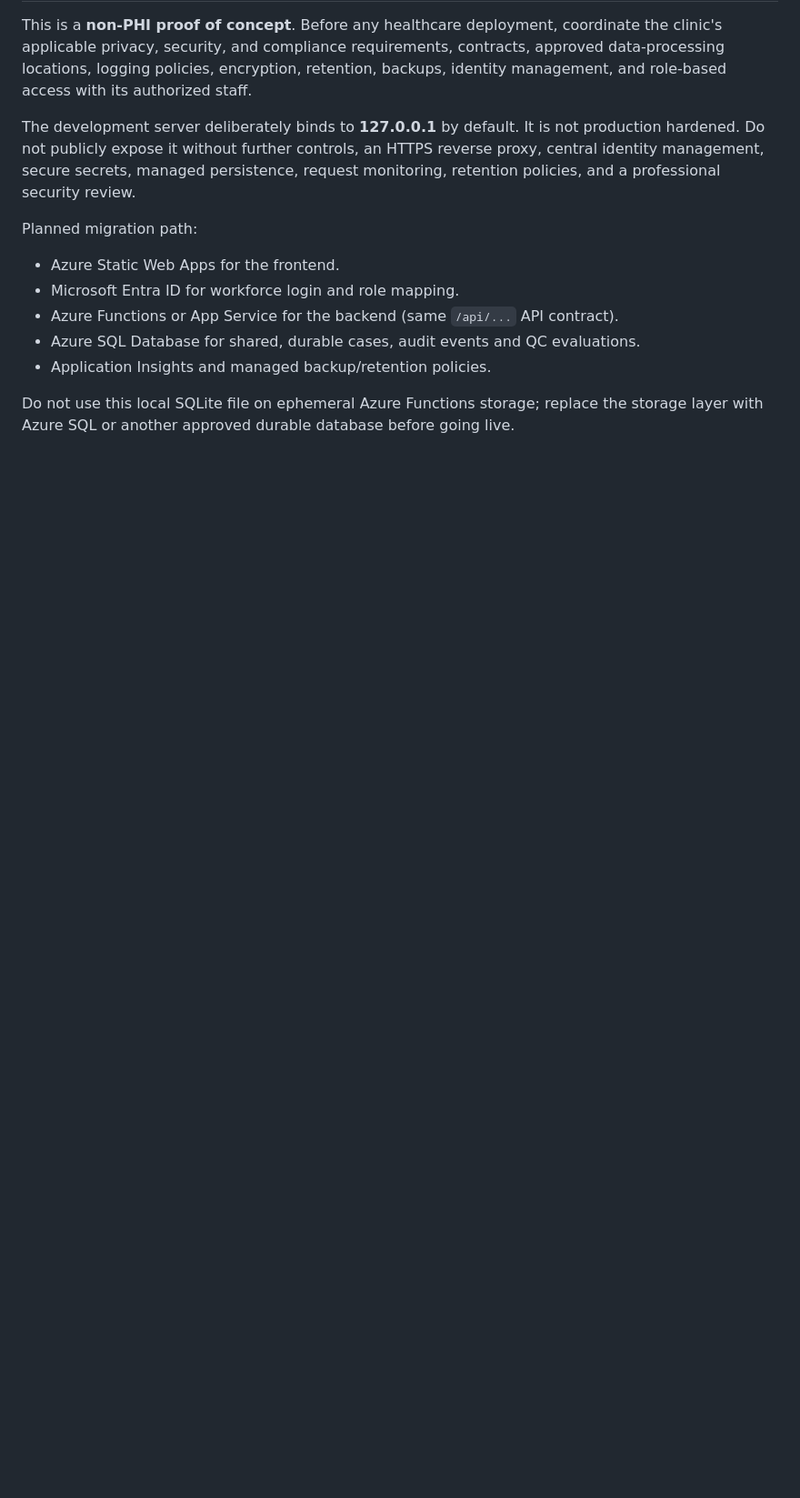
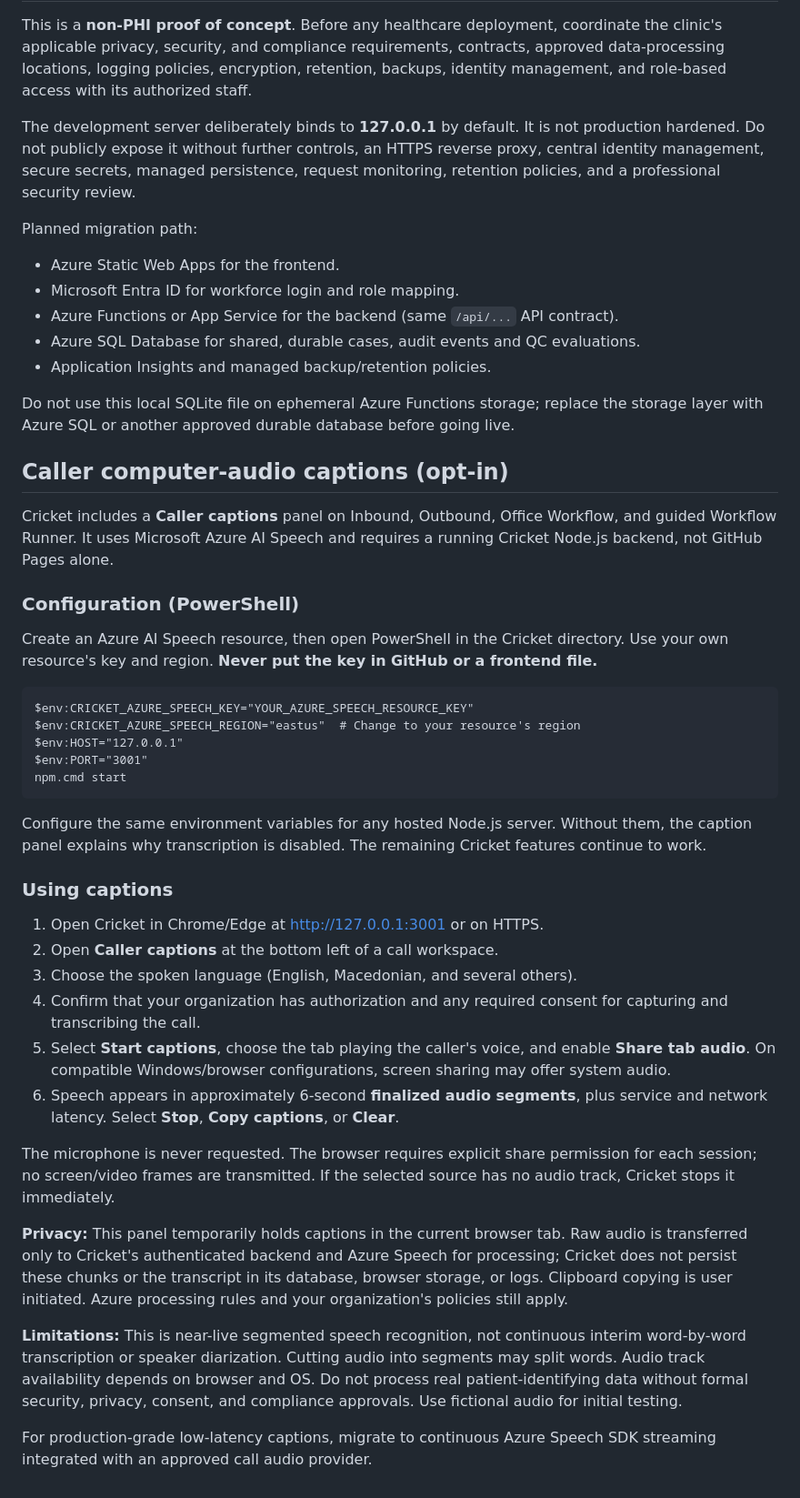
Before and after one commit to mysticpriest/cricket, a Markdown page: README.md, the part around the change. Shown at 91% size. Drawn GitHub-style; blank space fills up the shorter version.

Commit message:
Document Azure Speech setup, computer audio sharing, and privacy requirements

```diff
--- a/README.md
+++ b/README.md
@@ -489,3 +489,57 @@ Planned migration path:
 - Application Insights and managed backup/retention policies.
 
 Do not use this local SQLite file on ephemeral Azure Functions storage; replace the storage layer with Azure SQL or another approved durable database before going live.
+
+
+## Caller computer-audio captions (opt-in)
+
+Cricket includes a **Caller captions** panel on Inbound, Outbound, Office Workflow,
+and guided Workflow Runner. It uses Microsoft Azure AI Speech and requires
+a running Cricket Node.js backend, not GitHub Pages alone.
+
+### Configuration (PowerShell)
+
+Create an Azure AI Speech resource, then open PowerShell in the Cricket directory.
+Use your own resource's key and region. **Never put the key in GitHub or a frontend file.**
+
+    $env:CRICKET_AZURE_SPEECH_KEY="YOUR_AZURE_SPEECH_RESOURCE_KEY"
+    $env:CRICKET_AZURE_SPEECH_REGION="eastus"  # Change to your resource's region
+    $env:HOST="127.0.0.1"
+    $env:PORT="3001"
+    npm.cmd start
+
+Configure the same environment variables for any hosted Node.js server. Without
+them, the caption panel explains why transcription is disabled. The remaining
+Cricket features continue to work.
+
+### Using captions
+
+1. Open Cricket in Chrome/Edge at http://127.0.0.1:3001 or on HTTPS.
+2. Open **Caller captions** at the bottom left of a call workspace.
+3. Choose the spoken language (English, Macedonian, and several others).
+4. Confirm that your organization has authorization and any required consent
+   for capturing and transcribing the call.
+5. Select **Start captions**, choose the tab playing the caller's voice, and
+   enable **Share tab audio**. On compatible Windows/browser configurations,
+   screen sharing may offer system audio.
+6. Speech appears in approximately 6-second **finalized audio segments**, plus
+   service and network latency. Select **Stop**, **Copy captions**, or **Clear**.
+
+The microphone is never requested. The browser requires explicit share
+permission for each session; no screen/video frames are transmitted.
+If the selected source has no audio track, Cricket stops it immediately.
+
+**Privacy:** This panel temporarily holds captions in the current browser tab.
+Raw audio is transferred only to Cricket's authenticated backend and Azure
+Speech for processing; Cricket does not persist these chunks or the transcript
+in its database, browser storage, or logs. Clipboard copying is user initiated.
+Azure processing rules and your organization's policies still apply.
+
+**Limitations:** This is near-live segmented speech recognition, not continuous
+interim word-by-word transcription or speaker diarization. Cutting audio into
+segments may split words. Audio track availability depends on browser and OS.
+Do not process real patient-identifying data without formal security, privacy,
+consent, and compliance approvals. Use fictional audio for initial testing.
+
+For production-grade low-latency captions, migrate to continuous Azure Speech
+SDK streaming integrated with an approved call audio provider.
```
